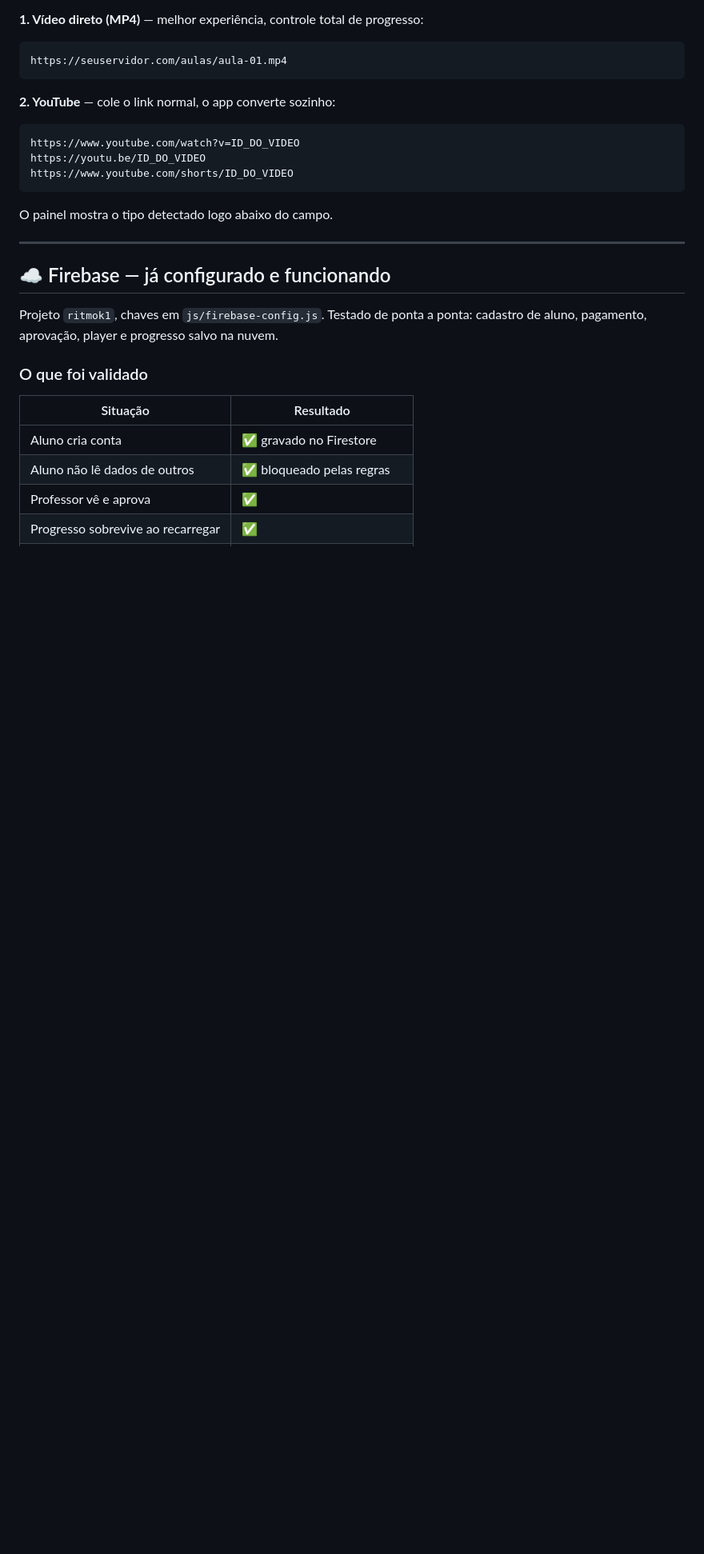
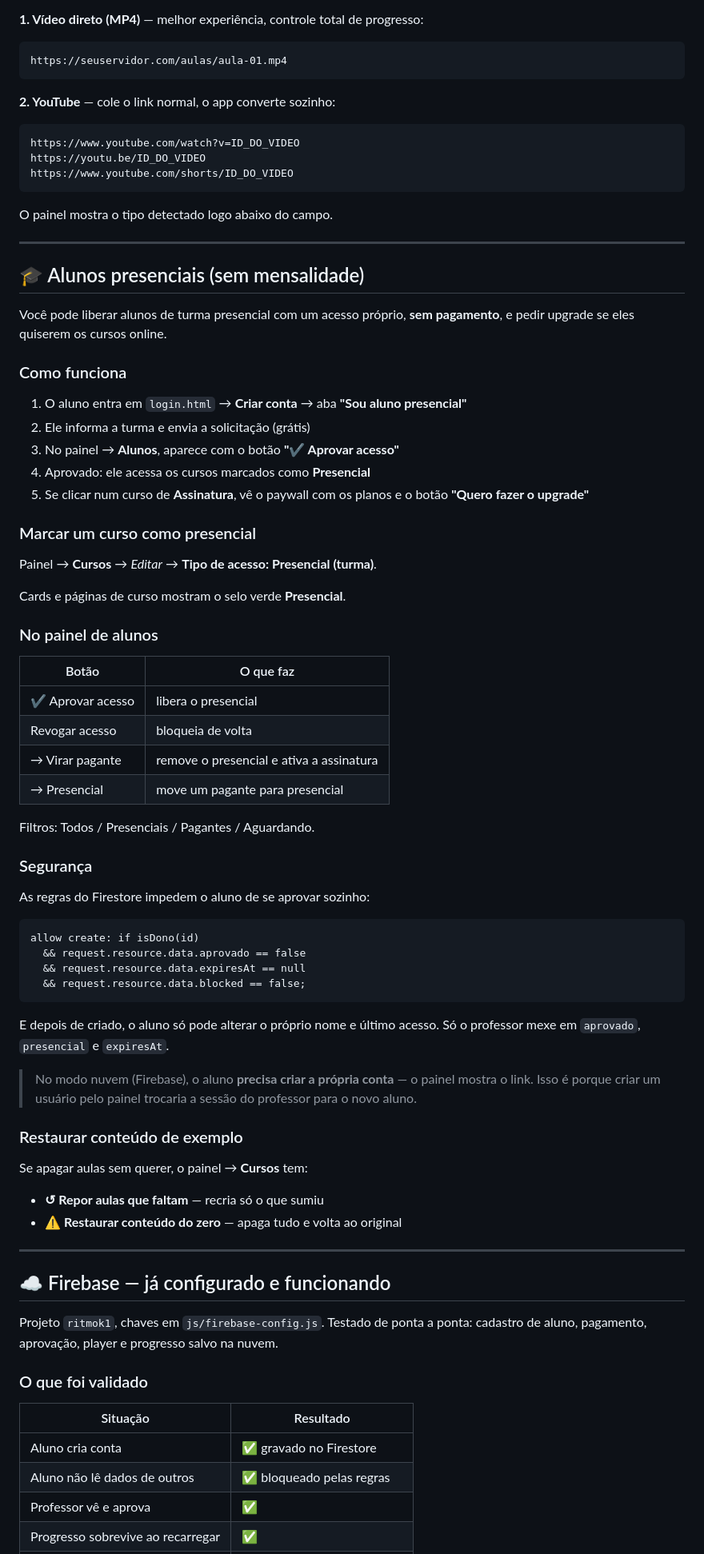
Before and after one commit to ritmoka/ritmok0, a Markdown page: README.md, the part around the change. Shown at 80% size. GitHub-like rendering; blank space fills up the shorter version.

Commit message:
Documenta o fluxo de alunos presenciais

````diff
--- a/README.md
+++ b/README.md
@@ -108,6 +108,63 @@ https://www.youtube.com/shorts/ID_DO_VIDEO
 ```
 
 O painel mostra o tipo detectado logo abaixo do campo.
+
+---
+
+## 🎓 Alunos presenciais (sem mensalidade)
+
+Você pode liberar alunos de turma presencial com um acesso próprio, **sem
+pagamento**, e pedir upgrade se eles quiserem os cursos online.
+
+### Como funciona
+
+1. O aluno entra em `login.html` → **Criar conta** → aba **"Sou aluno presencial"**
+2. Ele informa a turma e envia a solicitação (grátis)
+3. No painel → **Alunos**, aparece com o botão **"✔ Aprovar acesso"**
+4. Aprovado: ele acessa os cursos marcados como **Presencial**
+5. Se clicar num curso de **Assinatura**, vê o paywall com os planos e o botão
+   **"Quero fazer o upgrade"**
+
+### Marcar um curso como presencial
+
+Painel → **Cursos** → *Editar* → **Tipo de acesso: Presencial (turma)**.
+
+Cards e páginas de curso mostram o selo verde **Presencial**.
+
+### No painel de alunos
+
+| Botão | O que faz |
+|---|---|
+| ✔ Aprovar acesso | libera o presencial |
+| Revogar acesso | bloqueia de volta |
+| → Virar pagante | remove o presencial e ativa a assinatura |
+| → Presencial | move um pagante para presencial |
+
+Filtros: Todos / Presenciais / Pagantes / Aguardando.
+
+### Segurança
+
+As regras do Firestore impedem o aluno de se aprovar sozinho:
+
+```
+allow create: if isDono(id)
+  && request.resource.data.aprovado == false
+  && request.resource.data.expiresAt == null
+  && request.resource.data.blocked == false;
+```
+
+E depois de criado, o aluno só pode alterar o próprio nome e último acesso.
+Só o professor mexe em `aprovado`, `presencial` e `expiresAt`.
+
+> No modo nuvem (Firebase), o aluno **precisa criar a própria conta** — o painel
+> mostra o link. Isso é porque criar um usuário pelo painel trocaria a sessão do
+> professor para o novo aluno.
+
+### Restaurar conteúdo de exemplo
+
+Se apagar aulas sem querer, o painel → **Cursos** tem:
+- **↺ Repor aulas que faltam** — recria só o que sumiu
+- **⚠ Restaurar conteúdo do zero** — apaga tudo e volta ao original
 
 ---
 
````
